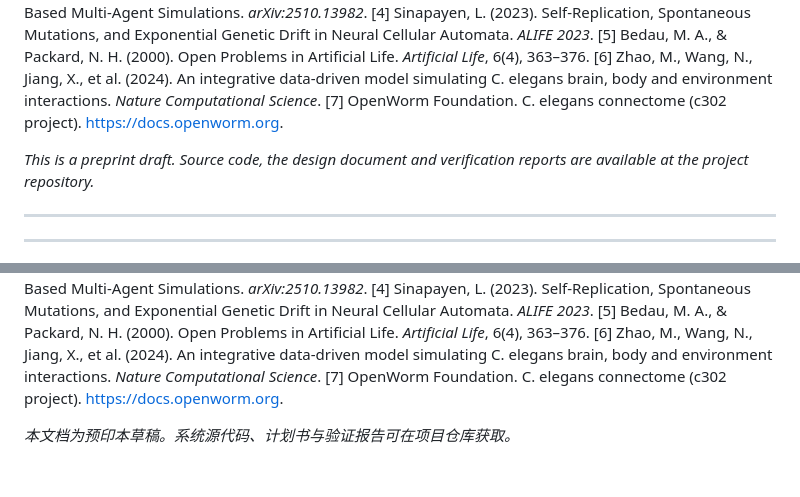
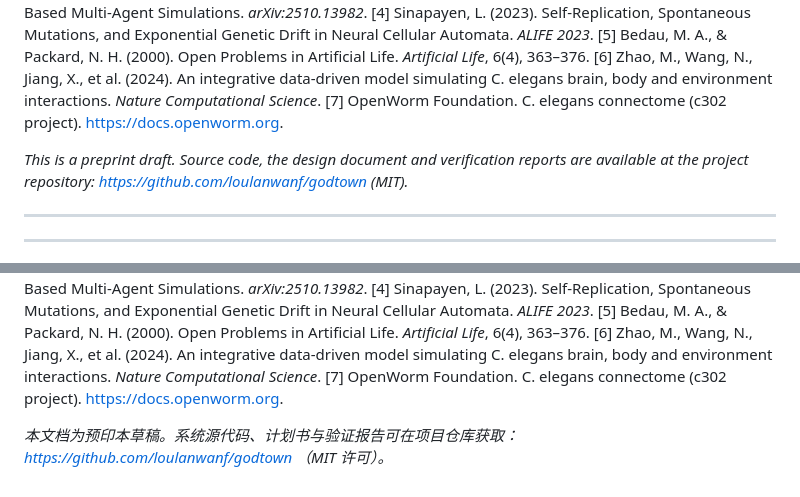
Before and after one commit to loulanwanf/godtown, a Markdown page: docs/创世小镇-预印本-v4.9.0-中英双语.md, 2 parts joined by grey strips. Rendered like a GitHub page.

Commit message:
docs: 预印本补上公开仓库地址（评审要求 #3）

```diff
--- a/docs/创世小镇-预印本-v4.9.0-中英双语.md
+++ b/docs/创世小镇-预印本-v4.9.0-中英双语.md
@@ -173,7 +173,7 @@ This paper reports the design decisions and preliminary evidence of an LLM multi
 [6] Zhao, M., Wang, N., Jiang, X., et al. (2024). An integrative data-driven model simulating C. elegans brain, body and environment interactions. *Nature Computational Science*.
 [7] OpenWorm Foundation. C. elegans connectome (c302 project). https://docs.openworm.org.
 
-*This is a preprint draft. Source code, the design document and verification reports are available at the project repository.*
+*This is a preprint draft. Source code, the design document and verification reports are available at the project repository: https://github.com/loulanwanf/godtown (MIT).*
 
 ---
 ---
@@ -338,4 +338,4 @@ Chen 等人指出，"不可预测性不是需要控制的缺陷，而是需要
 [6] Zhao, M., Wang, N., Jiang, X., et al. (2024). An integrative data-driven model simulating C. elegans brain, body and environment interactions. *Nature Computational Science*.
 [7] OpenWorm Foundation. C. elegans connectome (c302 project). https://docs.openworm.org.
 
-*本文档为预印本草稿。系统源代码、计划书与验证报告可在项目仓库获取。*
+*本文档为预印本草稿。系统源代码、计划书与验证报告可在项目仓库获取：https://github.com/loulanwanf/godtown （MIT 许可）。*
```
